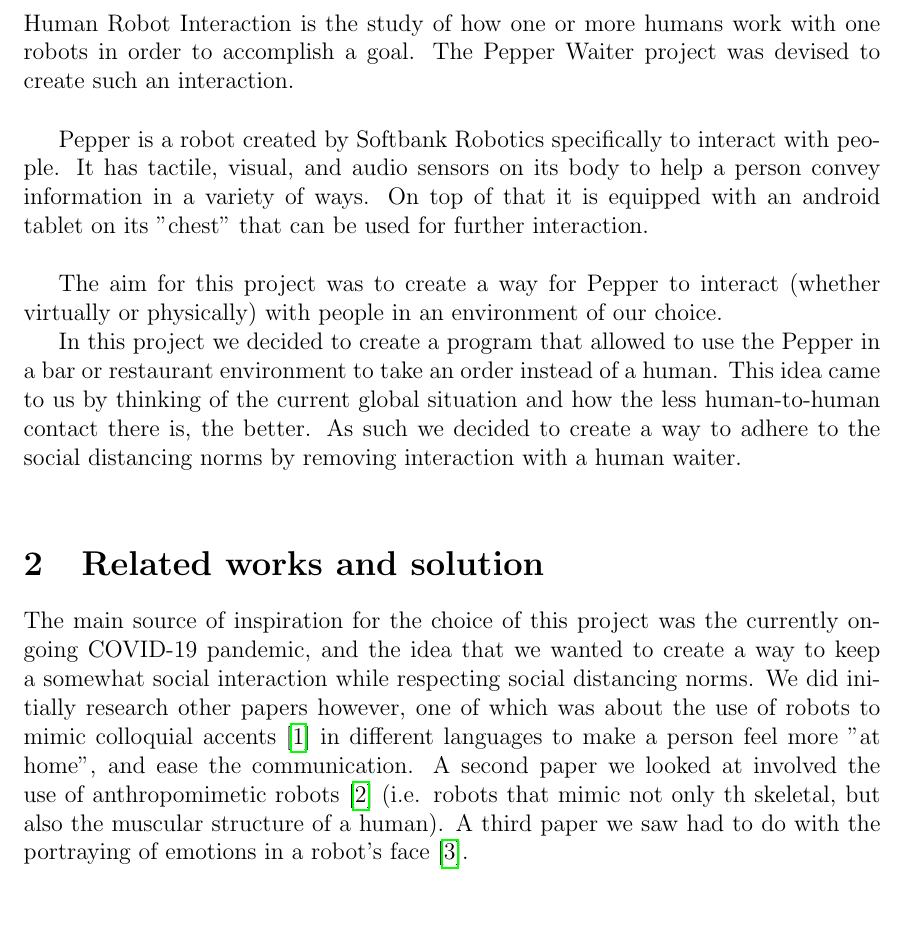
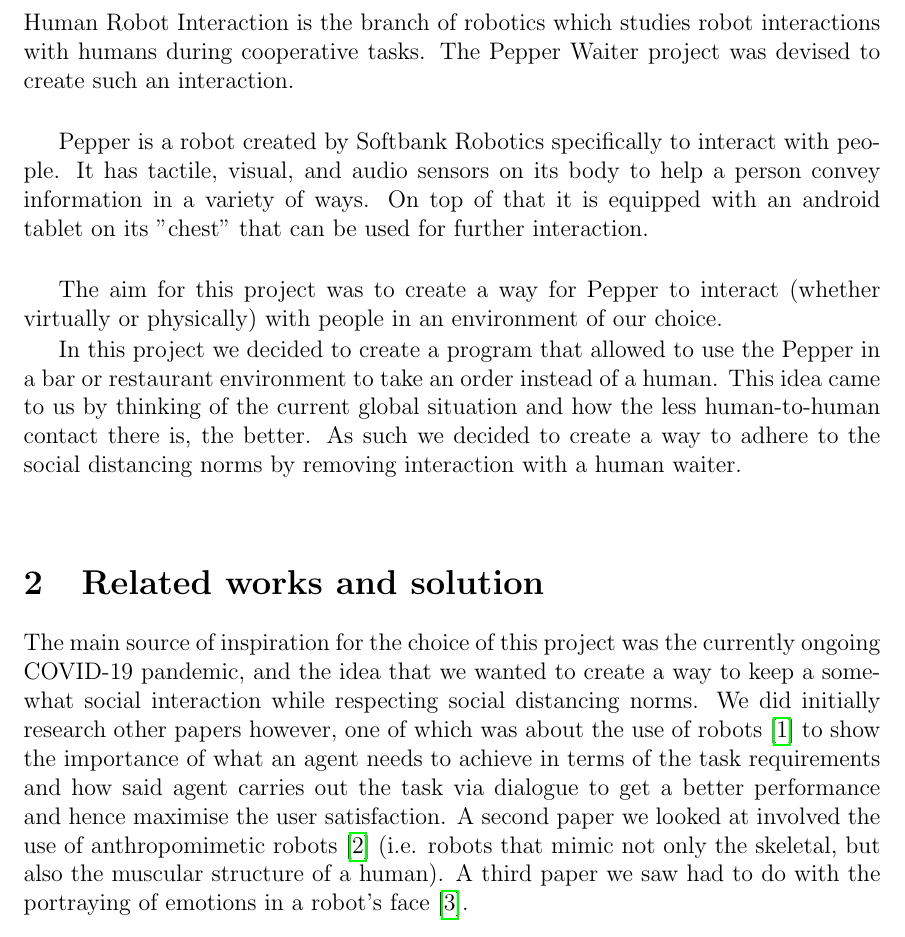
Before and after one commit to SalvatoreCognetta/HumanRobotInteraction, a LaTeX document (report/report21.tex): part of page 4 of 15, cut at the place of the change. Compiled offline with pdfLaTeX.

Commit message:
reworded introduction and altered"related works"

```diff
--- a/report/report21.tex
+++ b/report/report21.tex
@@ -37,7 +37,7 @@ All the students contributed equally to the project.
 \newpage
 \section{Introduction}
 
-Human Robot Interaction is the study of how one or more humans work with one robots in order to accomplish a goal. The Pepper Waiter project was devised to create such an interaction.
+Human Robot Interaction is the branch of robotics which studies robot interactions with humans during cooperative tasks. The Pepper Waiter project was devised to create such an interaction.
 
 \
 
@@ -55,7 +55,7 @@ In this project we decided to create a program that allowed to use the Pepper in
 
 \section{Related works and solution}
 
-The main source of inspiration for the choice of this project was the currently ongoing COVID-19 pandemic, and the idea that we wanted to create a way to keep a somewhat social interaction while respecting social distancing norms. We did initially research other papers however, one of which was about the use of robots to mimic colloquial accents \cite{10.3115/976909.979652} in different languages to make a person feel more "at home", and ease the communication. A second paper we looked at involved the use of anthropomimetic robots \cite{Wittmeier2013TowardAR} (i.e. robots that mimic not only th skeletal, but also the muscular structure of a human). A third paper we saw had to do with the portraying of emotions in a robot's face \cite{BREAZEAL2003119}.
+The main source of inspiration for the choice of this project was the currently ongoing COVID-19 pandemic, and the idea that we wanted to create a way to keep a somewhat social interaction while respecting social distancing norms. We did initially research other papers however, one of which was about the use of robots \cite{10.3115/976909.979652} to show the importance of what an agent needs to achieve in terms of the task requirements and how said agent carries out the task via dialogue to get a better performance and hence maximise the user satisfaction. A second paper we looked at involved the use of anthropomimetic robots \cite{Wittmeier2013TowardAR} (i.e. robots that mimic not only the skeletal, but also the muscular structure of a human). A third paper we saw had to do with the portraying of emotions in a robot's face \cite{BREAZEAL2003119}.
 
 \
 
```
Also changed, not shown: report/report21.pdf, 3 other files.
